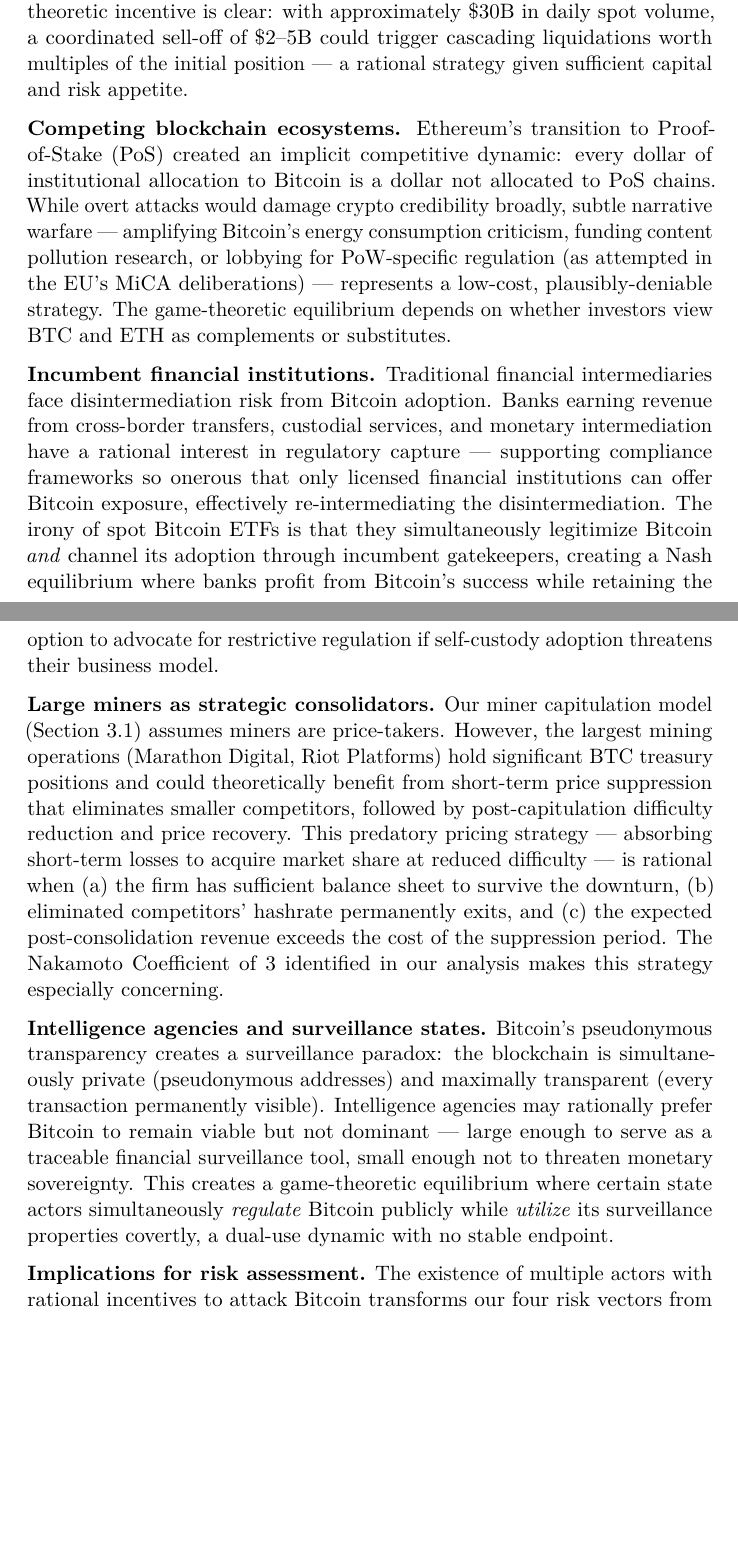
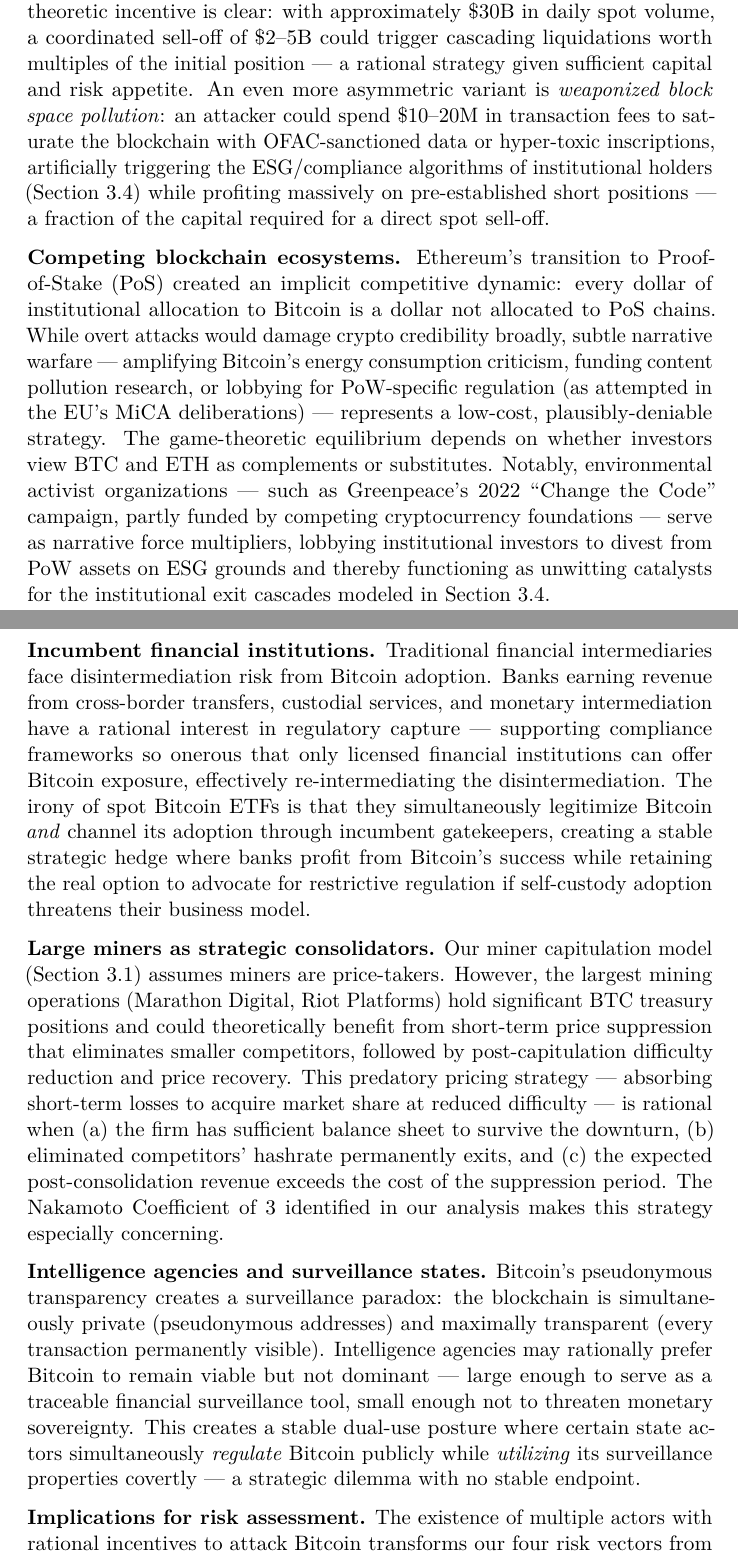
Before and after one commit to IngoGiebel/powsec-models, a LaTeX paper (paper/paper.tex): two parts of pages 25 and 26 of 34, joined at a grey line, cut so that both start at the same text, the shorter picture padded with empty space. Compiled offline with pdfLaTeX; a LaTeX package or settings file that is missing is left out.

Commit message:
Incorporate Gemini Deep Think review feedback on game theory section
- Replace 'Nash equilibrium' with precise game-theory terminology
  (stable strategic hedge, real option, dual-use posture)
- Add 'weaponized pollution' as asymmetric attack vector in short
  seller analysis (Model 2 + Model 4 synthesis)
- Add ESG activist lobbies (Greenpeace 'Change the Code') as
  narrative force multipliers in competing ecosystems paragraph

```diff
--- a/paper/paper.tex
+++ b/paper/paper.tex
@@ -1232,7 +1232,13 @@ algorithmic liquidations. The game-theoretic incentive is clear: with
 approximately \$30B in daily spot volume, a coordinated sell-off of
 \$2--5B could trigger cascading liquidations worth multiples of the
 initial position --- a rational strategy given sufficient capital and
-risk appetite.
+risk appetite. An even more asymmetric variant is \emph{weaponized block
+space pollution}: an attacker could spend \$10--20M in transaction fees
+to saturate the blockchain with OFAC-sanctioned data or hyper-toxic
+inscriptions, artificially triggering the ESG/compliance algorithms of
+institutional holders (Section 3.4) while profiting massively on
+pre-established short positions --- a fraction of the capital required
+for a direct spot sell-off.
 
 \textbf{Competing blockchain ecosystems.} Ethereum's transition to
 Proof-of-Stake (PoS) created an implicit competitive dynamic: every
@@ -1243,7 +1249,13 @@ consumption criticism, funding content pollution research, or lobbying
 for PoW-specific regulation (as attempted in the EU's MiCA
 deliberations) --- represents a low-cost, plausibly-deniable strategy.
 The game-theoretic equilibrium depends on whether investors view BTC and
-ETH as complements or substitutes.
+ETH as complements or substitutes. Notably, environmental activist
+organizations --- such as Greenpeace's 2022 ``Change the Code''
+campaign, partly funded by competing cryptocurrency foundations ---
+serve as narrative force multipliers, lobbying institutional investors
+to divest from PoW assets on ESG grounds and thereby functioning as
+unwitting catalysts for the institutional exit cascades modeled in
+Section 3.4.
 
 \textbf{Incumbent financial institutions.} Traditional financial
 intermediaries face disintermediation risk from Bitcoin adoption. Banks
@@ -1253,10 +1265,10 @@ monetary intermediation have a rational interest in regulatory capture
 financial institutions can offer Bitcoin exposure, effectively
 re-intermediating the disintermediation. The irony of spot Bitcoin ETFs
 is that they simultaneously legitimize Bitcoin \emph{and} channel its
-adoption through incumbent gatekeepers, creating a Nash equilibrium
-where banks profit from Bitcoin's success while retaining the option to
-advocate for restrictive regulation if self-custody adoption threatens
-their business model.
+adoption through incumbent gatekeepers, creating a stable strategic
+hedge where banks profit from Bitcoin's success while retaining the real
+option to advocate for restrictive regulation if self-custody adoption
+threatens their business model.
 
 \textbf{Large miners as strategic consolidators.} Our miner capitulation
 model (Section 3.1) assumes miners are price-takers. However, the
@@ -1278,10 +1290,10 @@ is simultaneously private (pseudonymous addresses) and maximally
 transparent (every transaction permanently visible). Intelligence
 agencies may rationally prefer Bitcoin to remain viable but not dominant
 --- large enough to serve as a traceable financial surveillance tool,
-small enough not to threaten monetary sovereignty. This creates a
-game-theoretic equilibrium where certain state actors simultaneously
-\emph{regulate} Bitcoin publicly while \emph{utilize} its surveillance
-properties covertly, a dual-use dynamic with no stable endpoint.
+small enough not to threaten monetary sovereignty. This creates a stable
+dual-use posture where certain state actors simultaneously
+\emph{regulate} Bitcoin publicly while \emph{utilizing} its surveillance
+properties covertly --- a strategic dilemma with no stable endpoint.
 
 \textbf{Implications for risk assessment.} The existence of multiple
 actors with rational incentives to attack Bitcoin transforms our four
```
Also changed, not shown: paper/gemini-review-prompt-game-theory.md (added, +29 -0 lines), paper/paper.pdf, paper/paper.tex (2 more changed lines), 1 other file.
